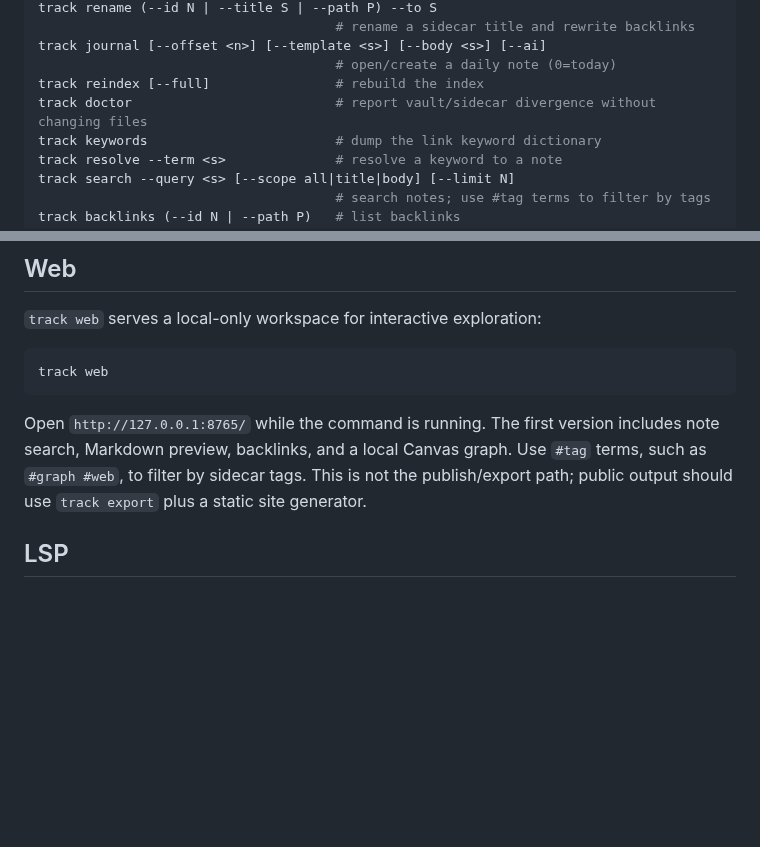
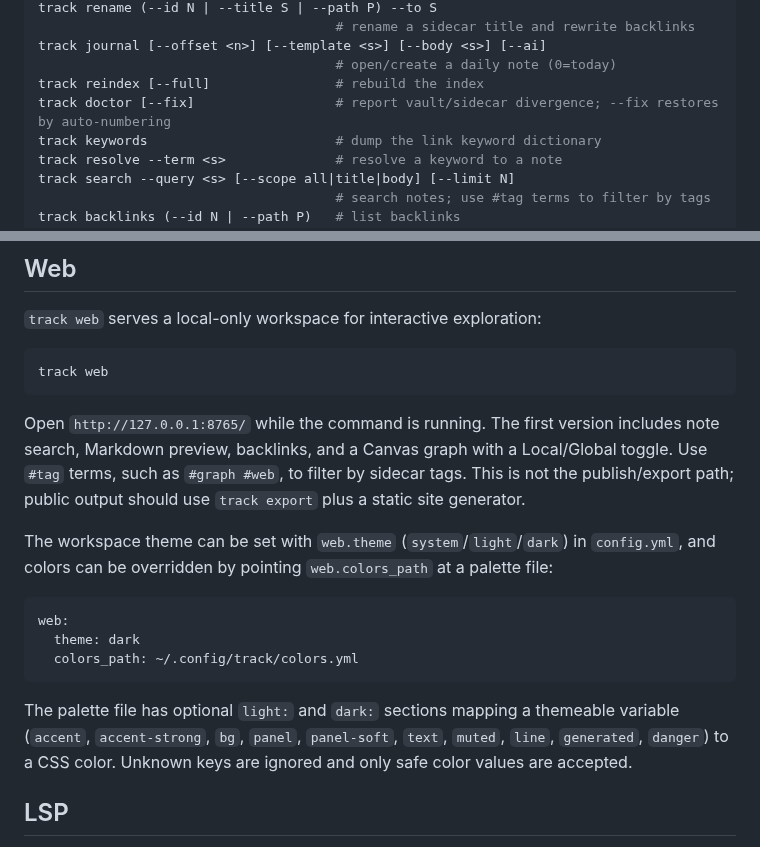
Before and after one commit to ttak0422/track, a Markdown page: README.md, 2 parts joined by grey strips. Drawn GitHub-style; blank space fills up the shorter version.

Commit message:
Document doctor --fix and web palette config
Document `track doctor --fix` (auto-numbered restore + reindex) in the
README and agent-workflows spec, and describe the web.theme / web.colors_path
config and the palette file format in the README web section.

Co-Authored-By: Claude Opus 4.8 <noreply@anthropic.com>

````diff
--- a/README.md
+++ b/README.md
@@ -68,7 +68,7 @@ track rename (--id N | --title S | --path P) --to S
 track journal [--offset <n>] [--template <s>] [--body <s>] [--ai]
                                       # open/create a daily note (0=today)
 track reindex [--full]                # rebuild the index
-track doctor                          # report vault/sidecar divergence without changing files
+track doctor [--fix]                  # report vault/sidecar divergence; --fix restores by auto-numbering
 track keywords                        # dump the link keyword dictionary
 track resolve --term <s>              # resolve a keyword to a note
 track search --query <s> [--scope all|title|body] [--limit N]
@@ -100,7 +100,17 @@ Templates are stored under `template/`, are not indexed as notes, and currently
 track web
 ```
 
-Open `http://127.0.0.1:8765/` while the command is running. The first version includes note search, Markdown preview, backlinks, and a local Canvas graph. Use `#tag` terms, such as `#graph #web`, to filter by sidecar tags. This is not the publish/export path; public output should use `track export` plus a static site generator.
+Open `http://127.0.0.1:8765/` while the command is running. The first version includes note search, Markdown preview, backlinks, and a Canvas graph with a Local/Global toggle. Use `#tag` terms, such as `#graph #web`, to filter by sidecar tags. This is not the publish/export path; public output should use `track export` plus a static site generator.
+
+The workspace theme can be set with `web.theme` (`system`/`light`/`dark`) in `config.yml`, and colors can be overridden by pointing `web.colors_path` at a palette file:
+
+```yaml
+web:
+  theme: dark
+  colors_path: ~/.config/track/colors.yml
+```
+
+The palette file has optional `light:` and `dark:` sections mapping a themeable variable (`accent`, `accent-strong`, `bg`, `panel`, `panel-soft`, `text`, `muted`, `line`, `generated`, `danger`) to a CSS color. Unknown keys are ignored and only safe color values are accepted.
 
 ## LSP
 
````
Also changed, not shown: docs/spec/agent-workflows.md (+2 -0 lines).
